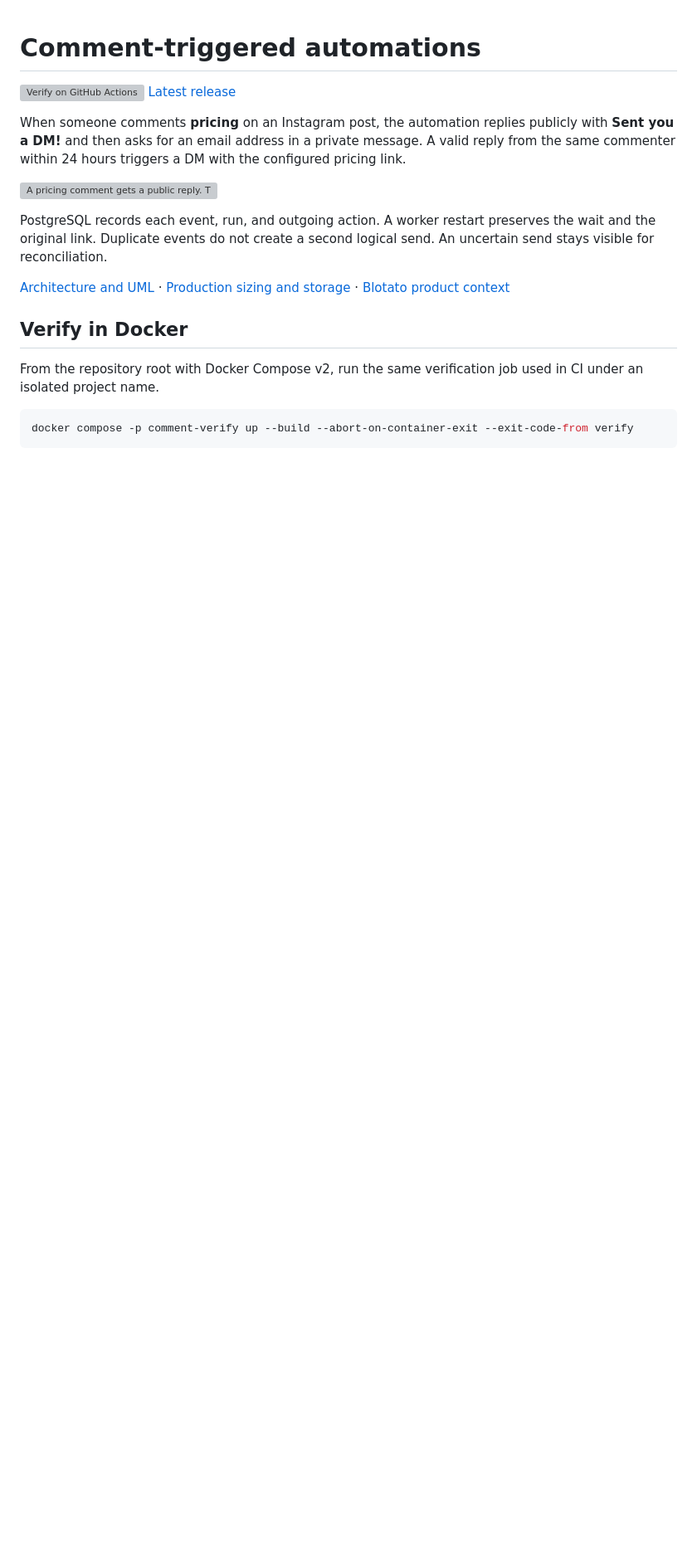
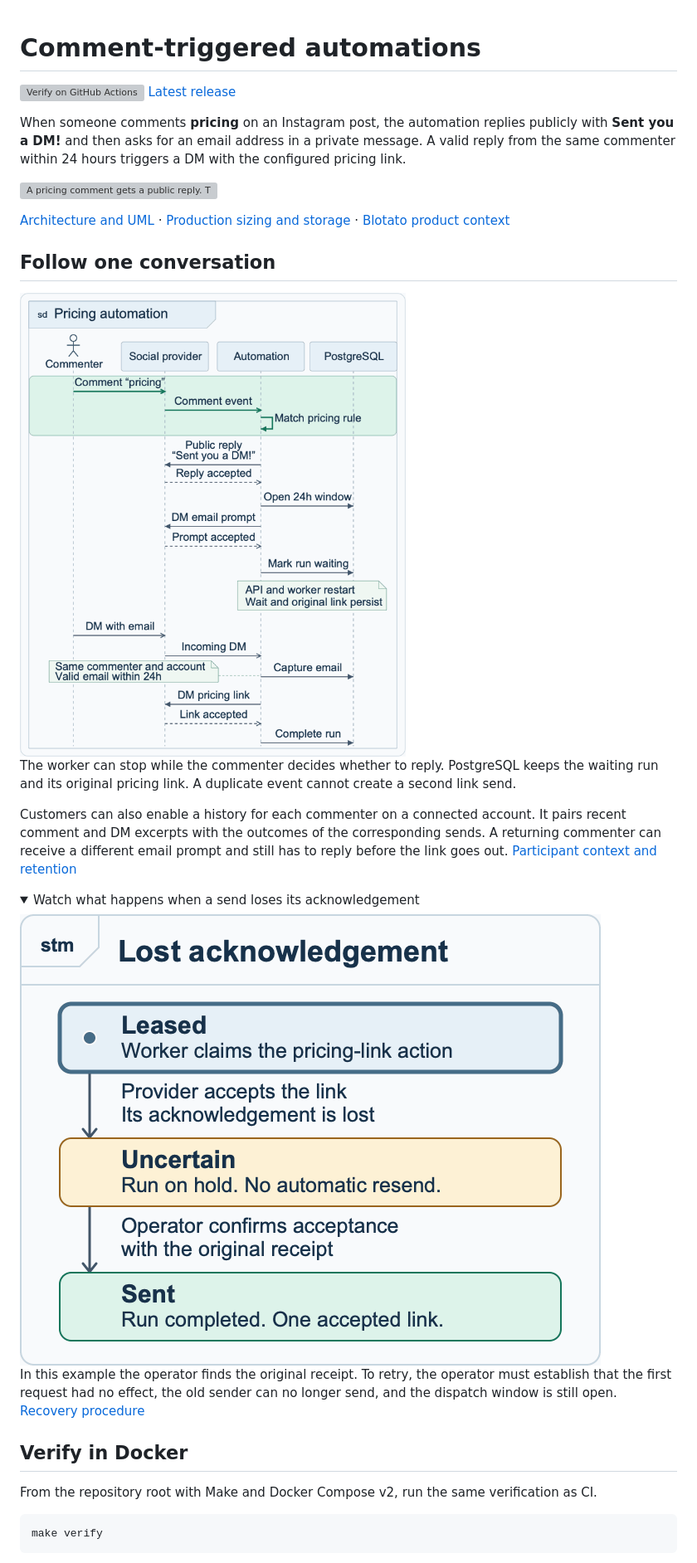
Before and after one commit to ByAxe/blotato-comment-automations, a Markdown page: README.md, the part around one of its changes. Shown at 83% size. Drawn GitHub-style; pictures changed too: docs/assets/pricing-sequence.gif (added), docs/assets/uncertain-send.gif (added); folded sections open; blank space fills up the shorter version; grey boxes are pictures that could not be loaded.

Commit message:
docs: animate the pricing flow and lost acknowledgement on GitHub

````diff
--- a/README.md
+++ b/README.md
@@ -7,15 +7,36 @@ When someone comments **pricing** on an Instagram post, the automation replies p
 
 ![A pricing comment gets a public reply. The automation asks for an email by DM and sends the pricing link after a valid reply within 24 hours.](docs/assets/pricing-workflow.webp)
 
-PostgreSQL records each event, run, and outgoing action. A worker restart preserves the wait and the original link. Duplicate events do not create a second logical send. An uncertain send stays visible for reconciliation.
+[Architecture and UML](docs/diagrams.md) · [Production sizing and storage](docs/storage-and-sizing.md) · [Blotato product context](docs/product-context.md)
 
-[Architecture and UML](docs/diagrams.md) · [Production sizing and storage](docs/storage-and-sizing.md) · [Blotato product context](docs/product-context.md)
+## Follow one conversation
+
+<picture>
+  <source media="(prefers-reduced-motion: reduce)" srcset="docs/assets/pricing-sequence.svg">
+  <img src="docs/assets/pricing-sequence.gif" alt="A pricing comment triggers a public reply and an email prompt. The run waits in PostgreSQL across a worker restart. A qualifying reply triggers the pricing link, and the run completes when the provider accepts it.">
+</picture>
+
+The worker can stop while the commenter decides whether to reply. PostgreSQL keeps the waiting run and its original pricing link. A duplicate event cannot create a second link send.
+
+Customers can also enable a history for each commenter on a connected account. It pairs recent comment and DM excerpts with the outcomes of the corresponding sends. A returning commenter can receive a different email prompt and still has to reply before the link goes out. [Participant context and retention](docs/participant-context.md)
+
+<details>
+<summary>Watch what happens when a send loses its acknowledgement</summary>
+
+<picture>
+  <source media="(prefers-reduced-motion: reduce)" srcset="docs/assets/uncertain-send.svg">
+  <img src="docs/assets/uncertain-send.gif" alt="The provider accepts the link DM, but its acknowledgement is lost. The worker holds the action. An operator verifies the receipt, and the run completes with one send.">
+</picture>
+
+In this example the operator finds the original receipt. To retry, the operator must establish that the first request had no effect, the old sender can no longer send, and the dispatch window is still open. [Recovery procedure](docs/delivery-recovery.md)
+
+</details>
 
 ## Verify in Docker
 
-From the repository root with Docker Compose v2, run the same verification job used in CI under an isolated project name.
+From the repository root with Make and Docker Compose v2, run the same verification as CI.
 
 ```sh
-docker compose -p comment-verify up --build --abort-on-container-exit --exit-code-from verify
+make verify
 ```
 
````
Also changed, not shown: other parts of README.md (+9 -11 lines), 2 other files.
